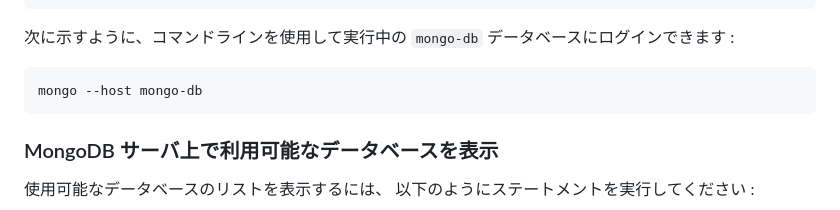
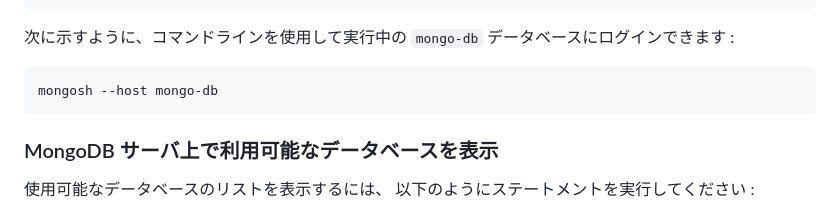
Before and after one commit to FIWARE/tutorials.Historic-Context-NIFI, a Markdown page: README.ja.md, the part around the change. GitHub-like rendering.

````diff
--- a/README.ja.md
+++ b/README.ja.md
@@ -525,7 +525,7 @@ docker run -it --network fiware_default  --entrypoint /bin/bash mongo
 データベースにログインできます :
 
 ```bash
-mongo --host mongo-db
+mongosh --host mongo-db
 ```
 
 <a name="show-available-databases-on-the-mongodb-server"></a>
````
Also changed, not shown: README.md (+1 -1 lines).
